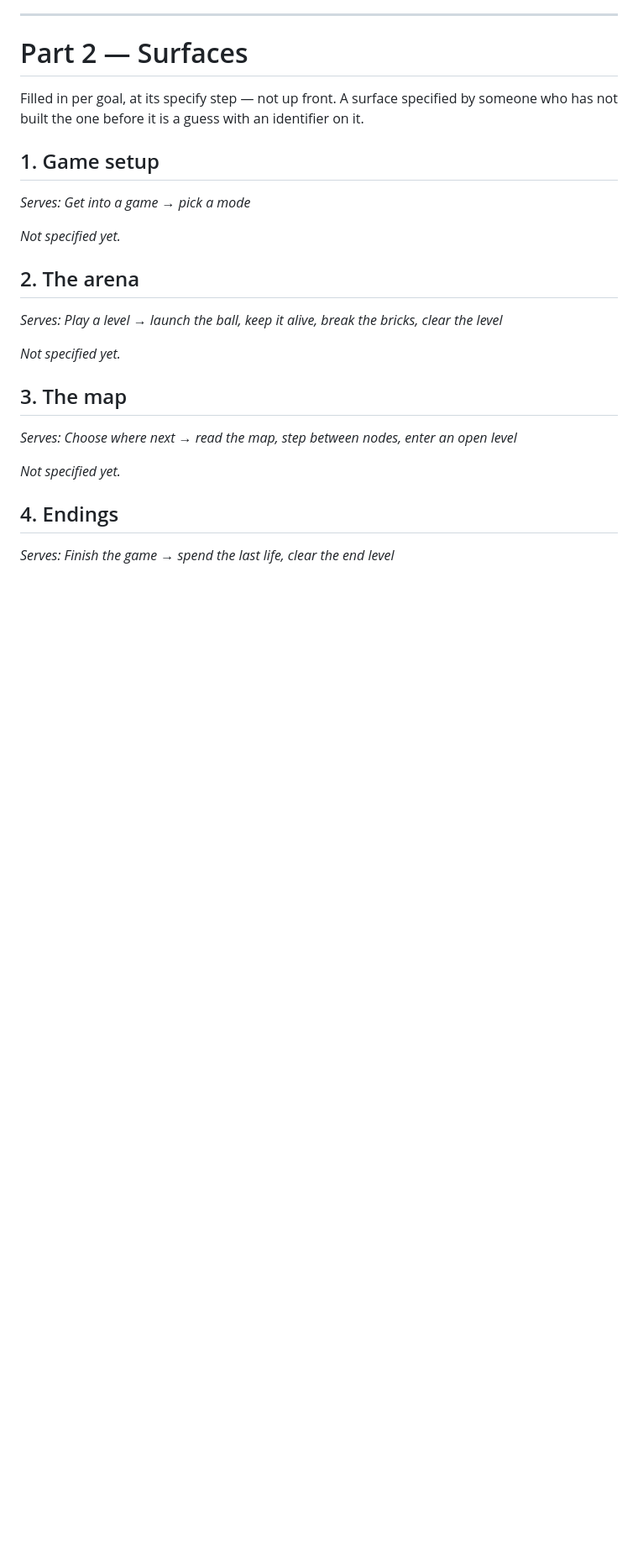
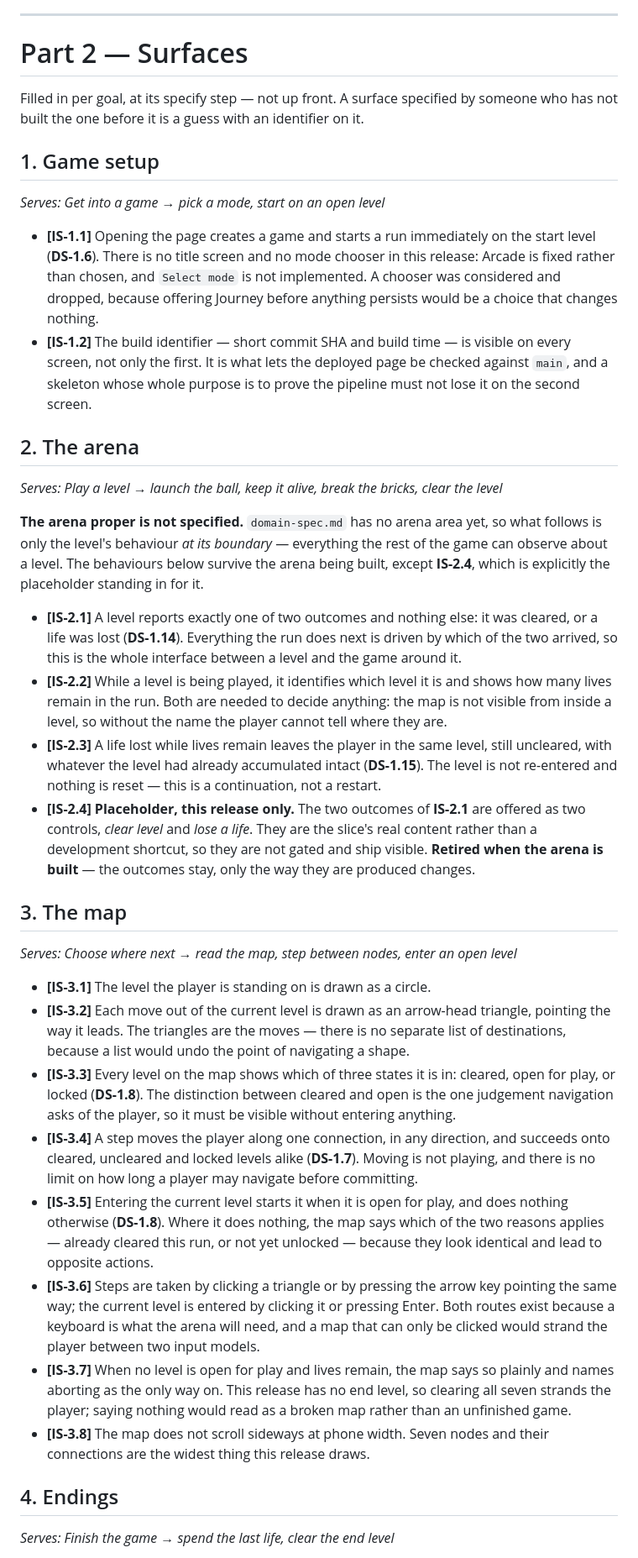
Before and after one commit to stefanvr/trazer, a Markdown page: doc/implementation-spec.md, the part around one of its changes. Shown at 84% size. GitHub-like rendering; blank space fills up the shorter version.

Commit message:
Specify the three surfaces the walking skeleton needs
Seventeen behaviours across Game setup, The arena, The map and Endings,
written from the input given at the planning gate.

The arena section separates what survives from what does not. IS-2.1 to
IS-2.3 are the level boundary - a level reports exactly one of two outcomes,
identifies itself, and continues rather than restarts when a life is lost -
and all three stay true once a real arena exists. Only IS-2.4, the two
controls standing in for it, is marked for retirement.

IS-3.7 gives the all-cleared dead end a defined behaviour rather than
leaving it to look like a broken map: with nothing open and lives remaining,
the map says so and names aborting as the only way on.

IS-3.5 requires the map to distinguish already-cleared from not-yet-unlocked
when entering does nothing. The two look identical and lead to opposite
actions.

Co-Authored-By: Claude Opus 5 <noreply@anthropic.com>

```diff
--- a/doc/implementation-spec.md
+++ b/doc/implementation-spec.md
@@ -134,19 +134,64 @@ Filled in per goal, at its specify step — not up front. A surface specified by
 built the one before it is a guess with an identifier on it.
 
 ## 1. Game setup
-*Serves: Get into a game → pick a mode*
+*Serves: Get into a game → pick a mode, start on an open level*
 
-_Not specified yet._
+- **[IS-1.1]** Opening the page creates a game and starts a run immediately on the start level
+  (**DS-1.6**). There is no title screen and no mode chooser in this release: Arcade is fixed rather
+  than chosen, and `Select mode` is not implemented. A chooser was considered and dropped, because
+  offering Journey before anything persists would be a choice that changes nothing.
+- **[IS-1.2]** The build identifier — short commit SHA and build time — is visible on every screen,
+  not only the first. It is what lets the deployed page be checked against `main`, and a skeleton
+  whose whole purpose is to prove the pipeline must not lose it on the second screen.
 
 ## 2. The arena
 *Serves: Play a level → launch the ball, keep it alive, break the bricks, clear the level*
 
-_Not specified yet._
+**The arena proper is not specified.** `domain-spec.md` has no arena area yet, so what follows is
+only the level's behaviour *at its boundary* — everything the rest of the game can observe about a
+level. The behaviours below survive the arena being built, except **IS-2.4**, which is explicitly
+the placeholder standing in for it.
+
+- **[IS-2.1]** A level reports exactly one of two outcomes and nothing else: it was cleared, or a
+  life was lost (**DS-1.14**). Everything the run does next is driven by which of the two arrived,
+  so this is the whole interface between a level and the game around it.
+- **[IS-2.2]** While a level is being played, it identifies which level it is and shows how many
+  lives remain in the run. Both are needed to decide anything: the map is not visible from inside a
+  level, so without the name the player cannot tell where they are.
+- **[IS-2.3]** A life lost while lives remain leaves the player in the same level, still uncleared,
+  with whatever the level had already accumulated intact (**DS-1.15**). The level is not re-entered
+  and nothing is reset — this is a continuation, not a restart.
+- **[IS-2.4]** **Placeholder, this release only.** The two outcomes of **IS-2.1** are offered as two
+  controls, *clear level* and *lose a life*. They are the slice's real content rather than a
+  development shortcut, so they are not gated and ship visible. **Retired when the arena is built** —
+  the outcomes stay, only the way they are produced changes.
 
 ## 3. The map
 *Serves: Choose where next → read the map, step between nodes, enter an open level*
 
-_Not specified yet._
+- **[IS-3.1]** The level the player is standing on is drawn as a circle.
+- **[IS-3.2]** Each move out of the current level is drawn as an arrow-head triangle, pointing the
+  way it leads. The triangles are the moves — there is no separate list of destinations, because a
+  list would undo the point of navigating a shape.
+- **[IS-3.3]** Every level on the map shows which of three states it is in: cleared, open for play,
+  or locked (**DS-1.8**). The distinction between cleared and open is the one judgement navigation
+  asks of the player, so it must be visible without entering anything.
+- **[IS-3.4]** A step moves the player along one connection, in any direction, and succeeds onto
+  cleared, uncleared and locked levels alike (**DS-1.7**). Moving is not playing, and there is no
+  limit on how long a player may navigate before committing.
+- **[IS-3.5]** Entering the current level starts it when it is open for play, and does nothing
+  otherwise (**DS-1.8**). Where it does nothing, the map says which of the two reasons applies —
+  already cleared this run, or not yet unlocked — because they look identical and lead to opposite
+  actions.
+- **[IS-3.6]** Steps are taken by clicking a triangle or by pressing the arrow key pointing the same
+  way; the current level is entered by clicking it or pressing Enter. Both routes exist because a
+  keyboard is what the arena will need, and a map that can only be clicked would strand the player
+  between two input models.
+- **[IS-3.7]** When no level is open for play and lives remain, the map says so plainly and names
+  aborting as the only way on. This release has no end level, so clearing all seven strands the
+  player; saying nothing would read as a broken map rather than an unfinished game.
+- **[IS-3.8]** The map does not scroll sideways at phone width. Seven nodes and their connections
+  are the widest thing this release draws.
 
 ## 4. Endings
 *Serves: Finish the game → spend the last life, clear the end level*
```
Also changed, not shown: other parts of doc/implementation-spec.md (+11 -1 lines).
